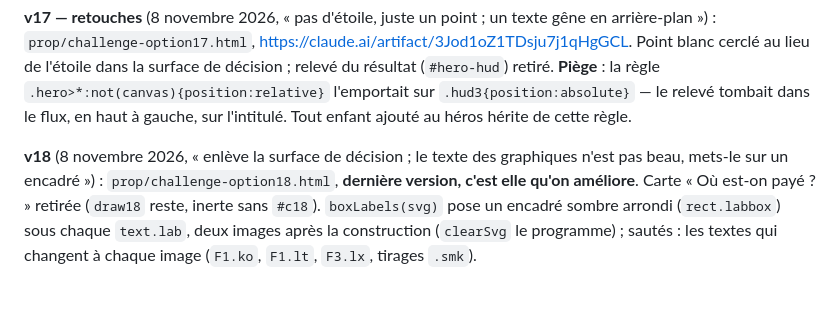
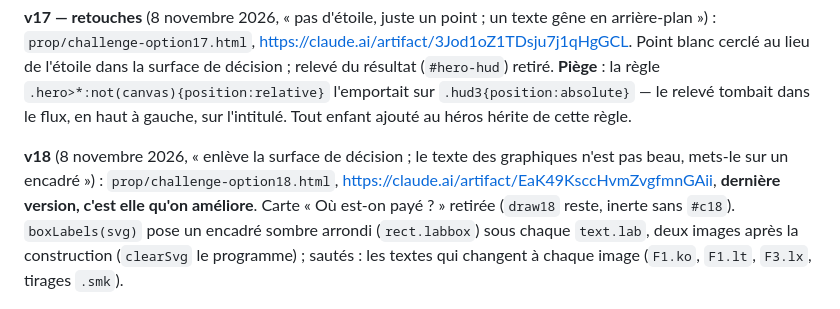
Before and after one commit to ktdcs6vjrf-ship-it/Alp-1, a Markdown page: CLAUDE.md, the part around the change. Rendered like a GitHub page.

Commit message:
Mémoire : lien de la v18
Co-Authored-By: Claude Opus 5.5 <noreply@anthropic.com>
Claude-Session: https://claude.ai/code/session_0196z3UbLozTYLLmkKChAJKK

```diff
--- a/CLAUDE.md
+++ b/CLAUDE.md
@@ -542,7 +542,7 @@ tombait dans le flux, en haut à gauche, sur l'intitulé. Tout enfant ajouté au
 cette règle.
 
 **v18** (8 novembre 2026, « enlève la surface de décision ; le texte des graphiques n'est pas
-beau, mets-le sur un encadré ») : `prop/challenge-option18.html`, **dernière version, c'est elle
+beau, mets-le sur un encadré ») : `prop/challenge-option18.html`, https://claude.ai/artifact/EaK49KsccHvmZvgfmnGAii, **dernière version, c'est elle
 qu'on améliore**. Carte « Où est-on payé ? » retirée (`draw18` reste, inerte sans `#c18`).
 `boxLabels(svg)` pose un encadré sombre arrondi (`rect.labbox`) sous chaque `text.lab`, deux
 images après la construction (`clearSvg` le programme) ; sautés : les textes qui changent à chaque
```
